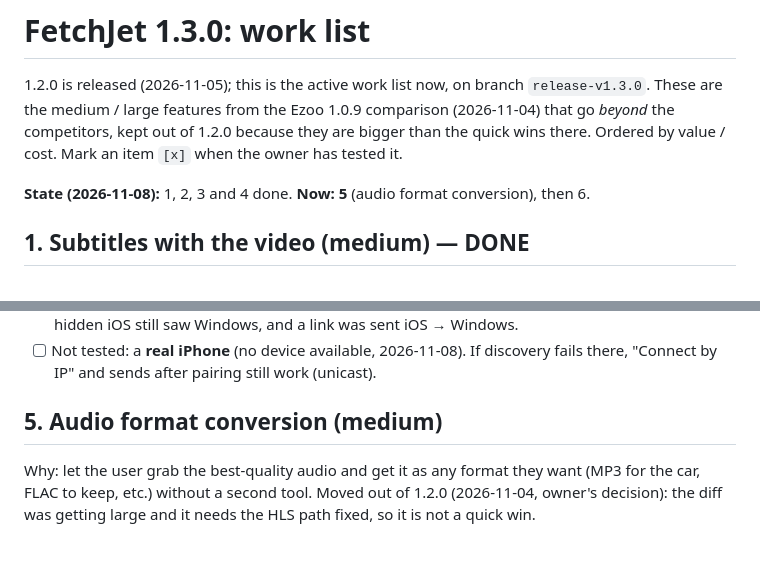
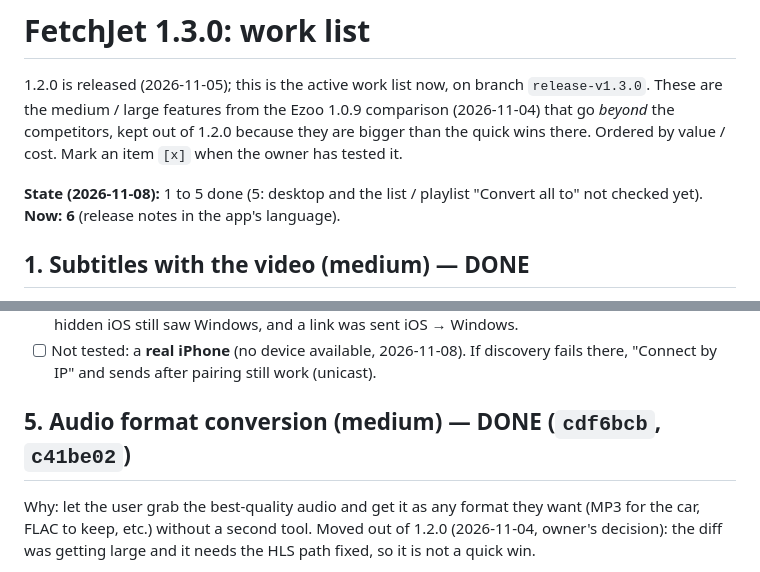
Before and after one commit to the-best-is-best/FetchJet, a Markdown page: ROADMAP-1.3.0.md, 2 parts joined by grey strips. GitHub-like rendering.

Commit message:
Roadmap 1.3.0: item 5 done, next is 6

```diff
--- a/ROADMAP-1.3.0.md
+++ b/ROADMAP-1.3.0.md
@@ -5,7 +5,8 @@ are the medium / large features from the Ezoo 1.0.9 comparison (2026-11-04) that
 competitors, kept out of 1.2.0 because they are bigger than the quick wins there. Ordered by
 value / cost. Mark an item `[x]` when the owner has tested it.
 
-**State (2026-11-08):** 1, 2, 3 and 4 done. **Now: 5** (audio format conversion), then 6.
+**State (2026-11-08):** 1 to 5 done (5: desktop and the list / playlist "Convert all to" not
+checked yet). **Now: 6** (release notes in the app's language).
 
 ## 1. Subtitles with the video (medium) — DONE
 
@@ -112,7 +113,7 @@ Commits on `release-v1.3.0`: `2b3c84b` … `de162f6`, `f5ba90c` (iOS), `573d276`
 - [ ] Not tested: a **real iPhone** (no device available, 2026-11-08). If discovery fails there,
   "Connect by IP" and sends after pairing still work (unicast).
 
-## 5. Audio format conversion (medium)
+## 5. Audio format conversion (medium) — DONE (`cdf6bcb`, `c41be02`)
 
 Why: let the user grab the best-quality audio and get it as any format they want (MP3 for the car,
 FLAC to keep, etc.) without a second tool. Moved out of 1.2.0 (2026-11-04, owner's decision): the
```
